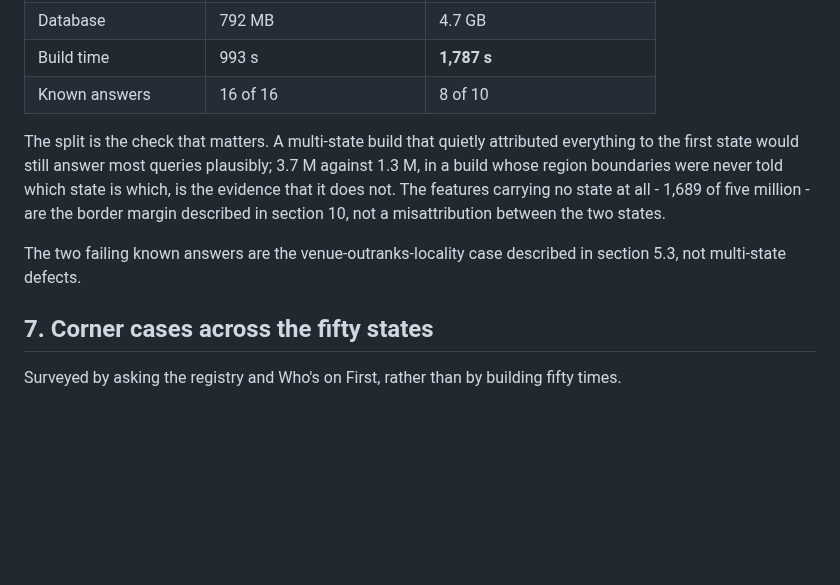
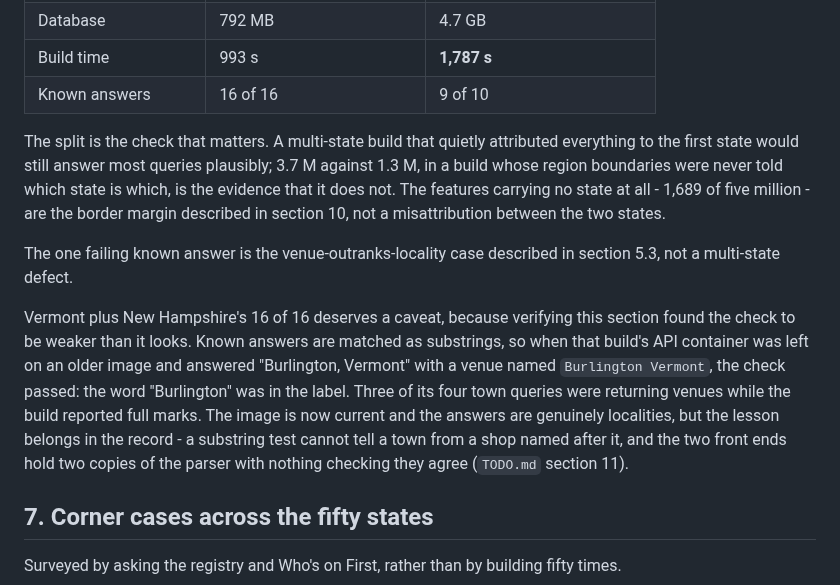
Before and after one commit to johnzastrow/pgeo, a Markdown page: report/optimization.md, the part around the change. GitHub-like rendering; blank space fills up the shorter version.

Commit message:
Correct the known-answer counts and record what the substring check hid
Arizona plus Nevada passes 9 of 10, not 8. Vermont plus New Hampshire's 16 of
16 keeps its number but gains the caveat it earned: three of those passes were
a venue named Burlington Vermont matching the substring Burlington.

Co-Authored-By: Claude Opus 5 (1M context) <noreply@anthropic.com>

```diff
--- a/report/optimization.md
+++ b/report/optimization.md
@@ -312,7 +312,7 @@ through the single documented command:
 | features with no state | 2,861 | 1,689 |
 | Database | 792 MB | 4.7 GB |
 | Build time | 993 s | **1,787 s** |
-| Known answers | 16 of 16 | 8 of 10 |
+| Known answers | 16 of 16 | 9 of 10 |
 
 The split is the check that matters. A multi-state build that quietly attributed everything to
 the first state would still answer most queries plausibly; 3.7 M against 1.3 M, in a build whose
@@ -320,8 +320,17 @@ region boundaries were never told which state is which, is the evidence that it
 features carrying no state at all - 1,689 of five million - are the border margin described in
 section 10, not a misattribution between the two states.
 
-The two failing known answers are the venue-outranks-locality case described in section 5.3, not
-multi-state defects.
+The one failing known answer is the venue-outranks-locality case described in section 5.3, not a
+multi-state defect.
+
+Vermont plus New Hampshire's 16 of 16 deserves a caveat, because verifying this section found the
+check to be weaker than it looks. Known answers are matched as substrings, so when that build's
+API container was left on an older image and answered "Burlington, Vermont" with a venue named
+`Burlington Vermont`, the check passed: the word "Burlington" was in the label. Three of its four
+town queries were returning venues while the build reported full marks. The image is now current
+and the answers are genuinely localities, but the lesson belongs in the record - a substring test
+cannot tell a town from a shop named after it, and the two front ends hold two copies of the
+parser with nothing checking they agree (`TODO.md` section 11).
 
 ## 7. Corner cases across the fifty states
 
```
